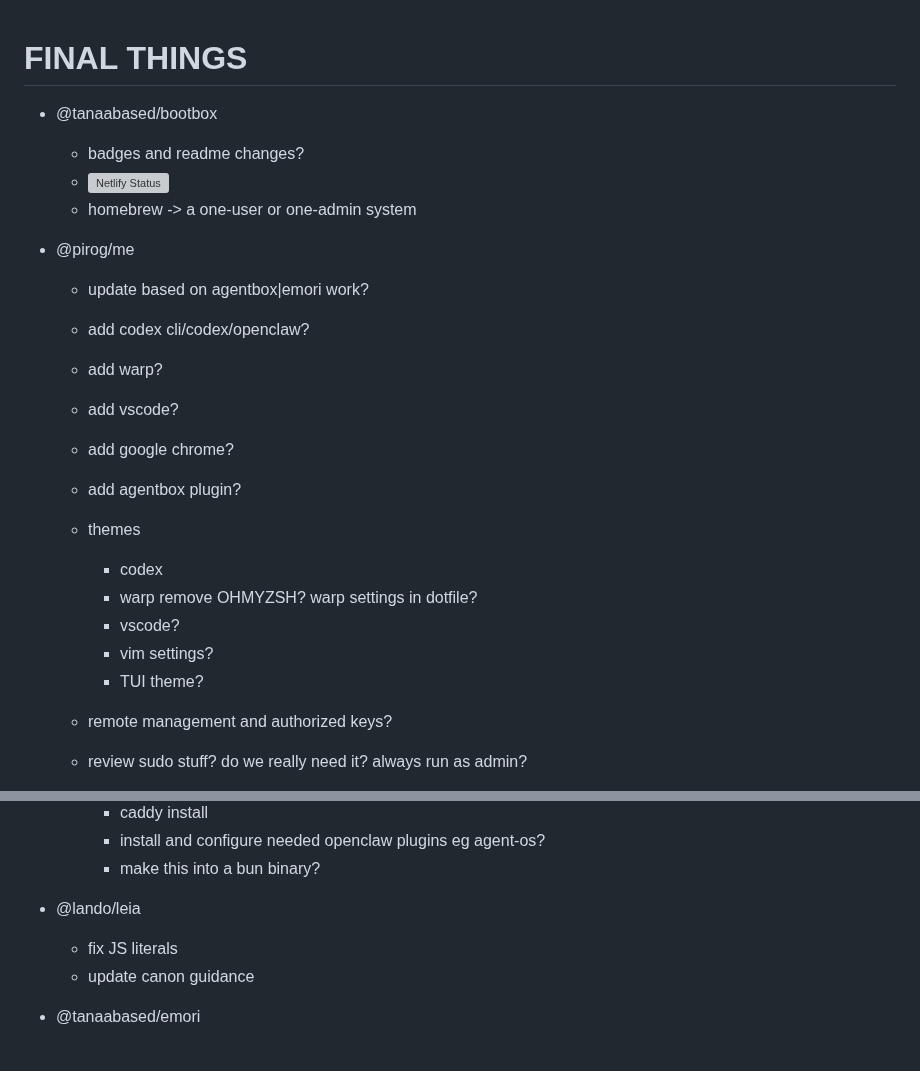
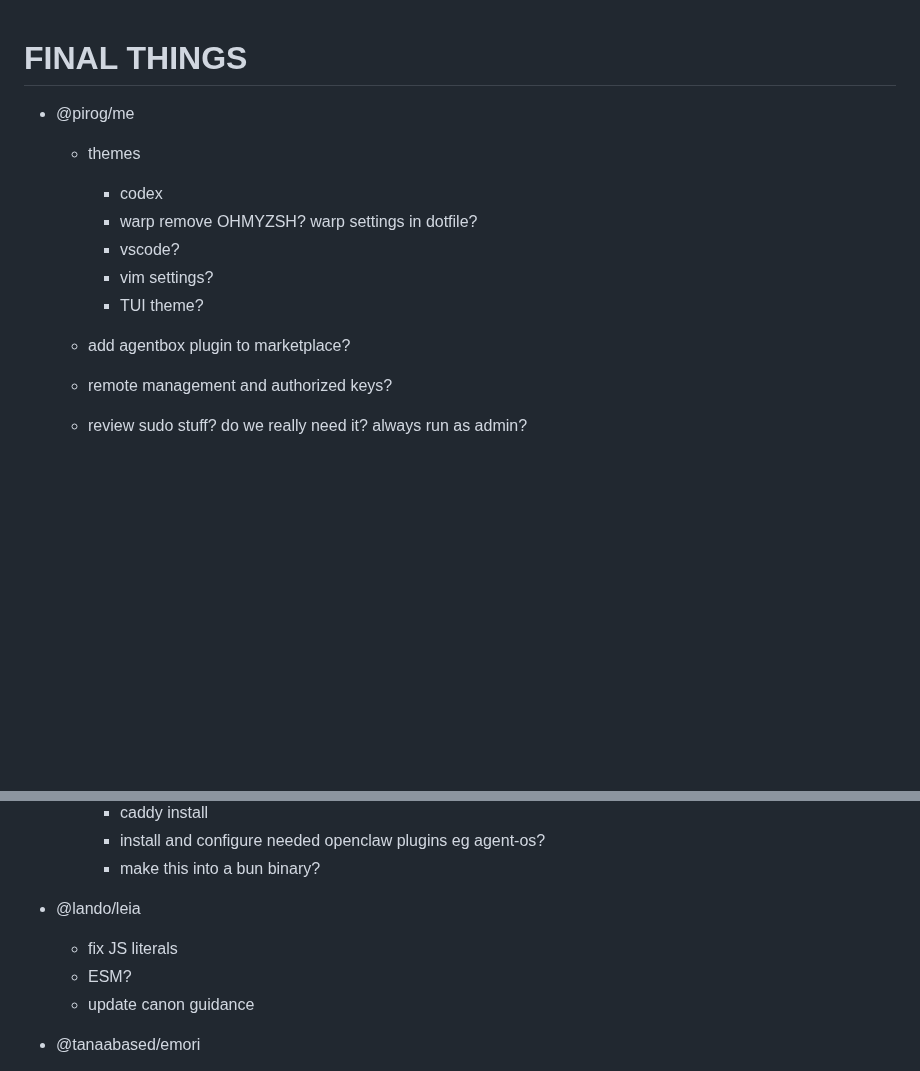
Before and after one commit to pirog/me, a Markdown page: TASKS.md, 2 parts joined by grey strips. Rendered like a GitHub page; blank space fills up the shorter version; grey boxes are pictures that could not be loaded.

Commit message:
#30: refresh remaining tasks

```diff
--- a/TASKS.md
+++ b/TASKS.md
@@ -1,20 +1,6 @@
 # FINAL THINGS
 
-- @tanaabased/bootbox
-  - badges and readme changes?
-  - [![Netlify Status](https://api.netlify.com/api/v1/badges/a0a7d3ee-3e74-4ecf-99ca-a952163b889e/deploy-status)](https://app.netlify.com/projects/tanaab-bootbox-sh/deploys)
-  - homebrew -> a one-user or one-admin system
-
 - @pirog/me
-  - update based on agentbox|emori work?
-
-  - add codex cli/codex/openclaw?
-  - add warp?
-  - add vscode?
-  - add google chrome?
-
-  - add agentbox plugin?
-
   - themes
     - codex
     - warp
@@ -23,6 +9,8 @@
     - vscode?
     - vim settings?
     - TUI theme?
+
+  - add agentbox plugin to marketplace?
 
   - remote management and authorized keys?
   - review sudo stuff? do we really need it? always run as admin?
@@ -73,6 +61,7 @@
 
 - @lando/leia
   - fix JS literals
+  - ESM?
   - update canon guidance
 
 - @tanaabased/emori
```
